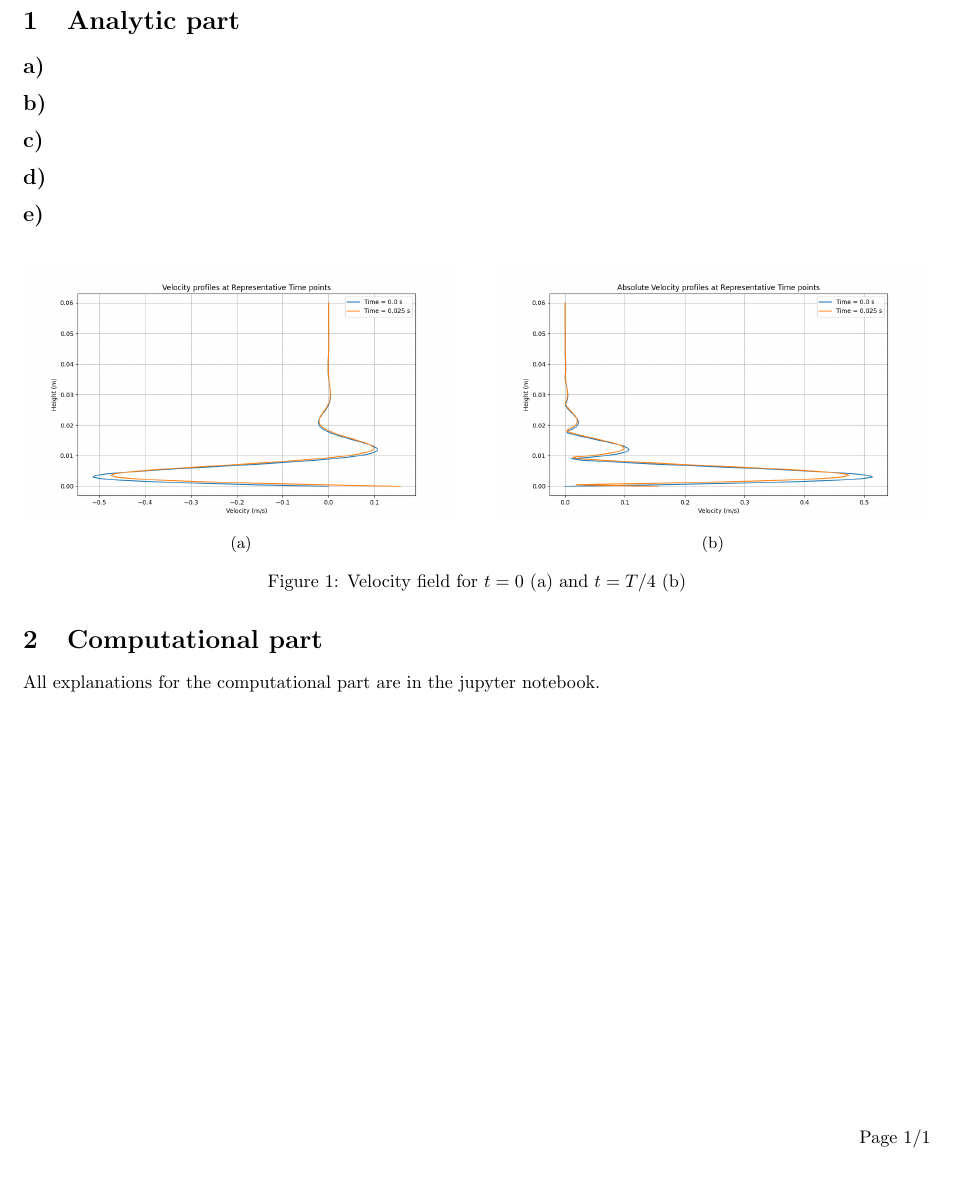
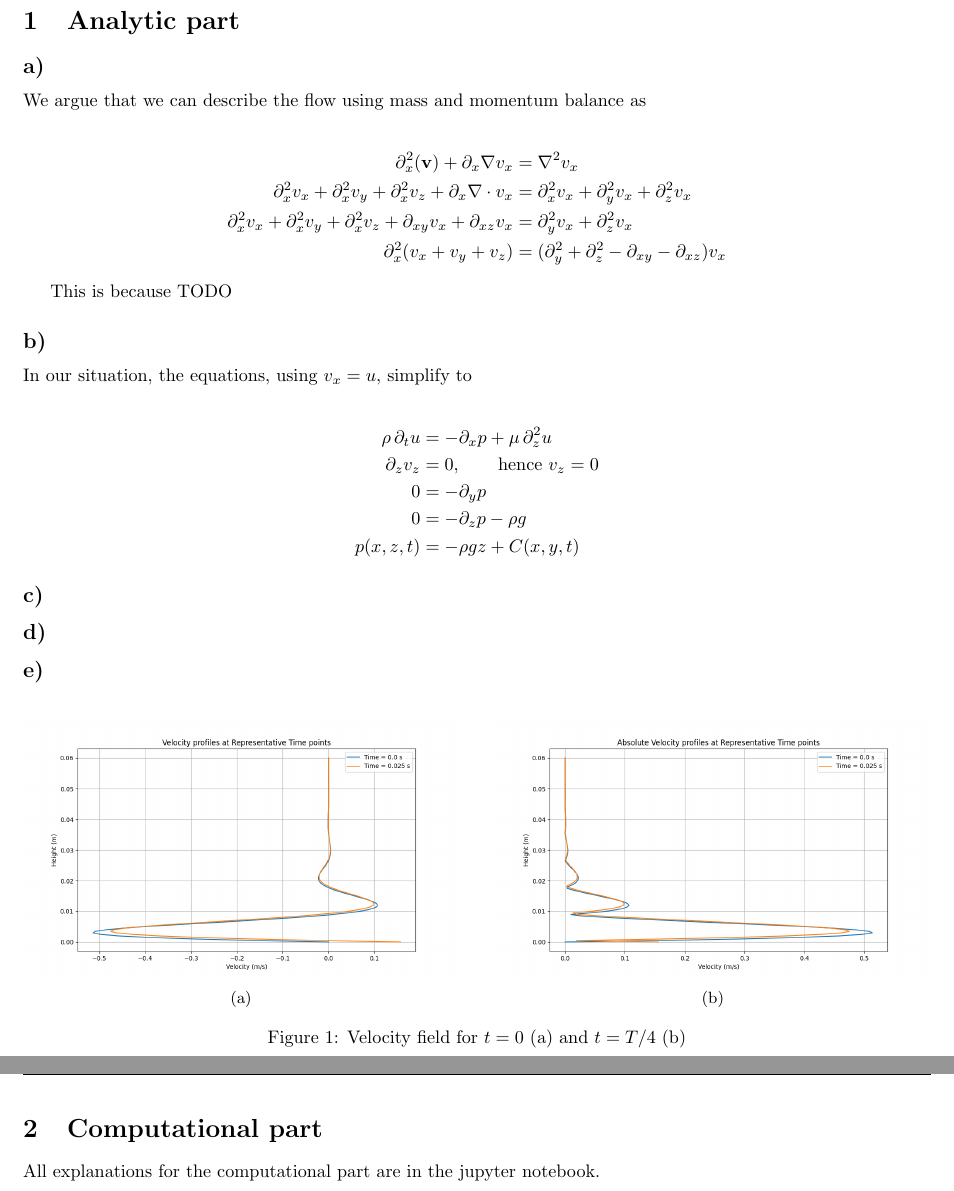
Before and after one commit to HiperLoop/Fluid-dynamics, a LaTeX document (Project 2/tex/Project2_Group8_analyticpart.tex): part of the page before the commit and two parts of pages 1 and 2 of 2 after it, the two joined at a grey line, cut so that both start at the same text. Compiled offline with pdfLaTeX.

Commit message:
added formulas for P2/1/a, b into tex

```diff
--- a/Project 2/tex/Project2_Group8_analyticpart.tex
+++ b/Project 2/tex/Project2_Group8_analyticpart.tex
@@ -58,7 +58,30 @@
 \section{Analytic part}
 
 \subsection*{a)}
+
+We argue that we can describe the flow using mass and momentum balance as
+
+\begin{align*}
+    \partial_x^2(\mathbf v)+\partial _x\nabla v_x&=\nabla ^2v_x\\
+    \partial ^2_xv_x+\partial ^2_xv_y+\partial^2_xv_z+\partial _x\nabla \cdot v_x&=\partial_x^2v_x+\partial_y^2v_x+\partial_z ^2v_x\\
+    \partial ^2_xv_x+\partial ^2_xv_y+\partial^2_xv_z+\partial _{xy}v_x+\partial_{xz}v_x&=\partial_y^2v_x+\partial_z ^2v_x\\
+    \partial^2_x(v_x+v_y+v_z)&=(\partial _y^2+\partial_z^2-\partial _{xy}-\partial_{xz})v_x
+\end{align*}
+
+This is because TODO
+
 \subsection*{b)}
+
+In our situation, the equations, using $v_x = u$, simplify to
+
+\begin{align*}
+    \rho \,\partial_t u &= -\partial_x p + \mu \,\partial_z^2 u \\
+    \partial_z v_z &= 0, \qquad \text{hence } v_z = 0 \\
+    0 &= -\partial_y p \\
+    0 &= -\partial_z p - \rho g \\
+    p(x,z,t) &= -\rho g z + C(x,y,t)
+\end{align*}
+
 \subsection*{c)}
 \subsection*{d)}
 \subsection*{e)}
```
Also changed, not shown: Project 2/tex/Project2_Group8_analyticpart.pdf, 1 other file.
